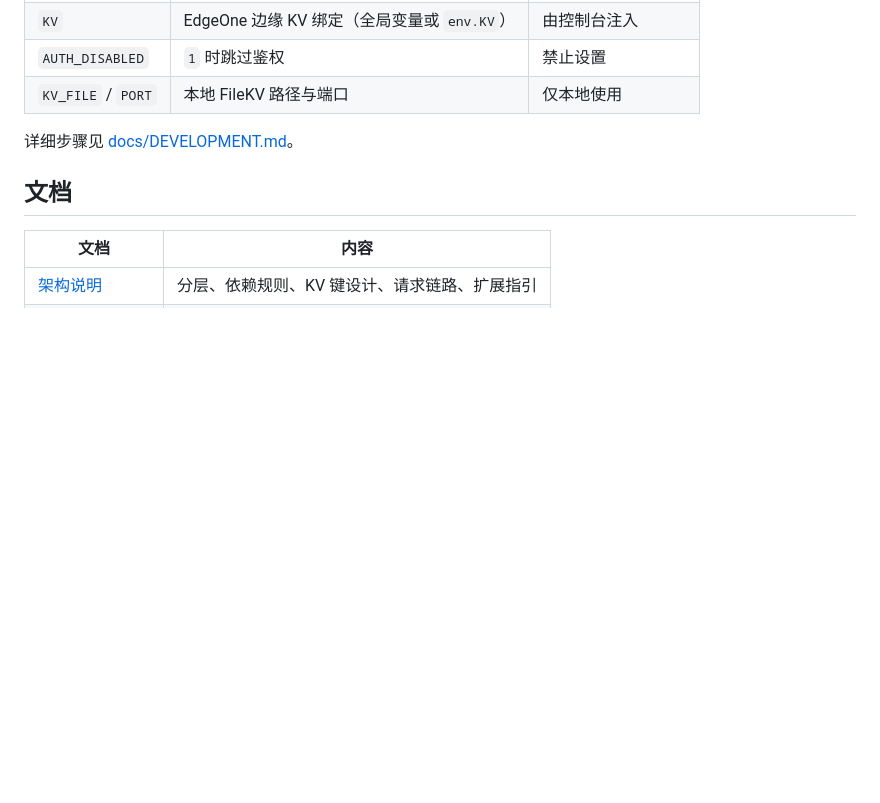
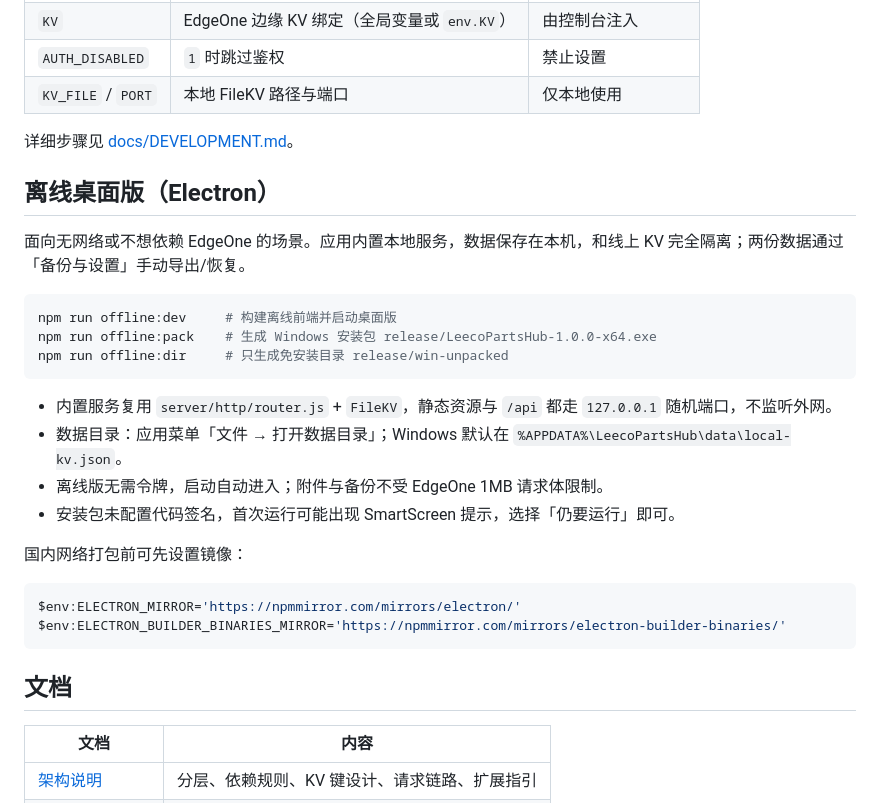
Before and after one commit to LeChuangDev/leeco-partshub, a Markdown page: README.md, the part around the change. Drawn GitHub-style; blank space fills up the shorter version.

Commit message:
feat: 新增 Electron 离线桌面版与本地数据服务
内置本地静态与 /api 服务，复用统一路由与 FileKV；离线数据独立存于本机，支持手动备份导入导出；补充安装包构建、应用图标、离线 UI 标识与文档。

````diff
--- a/README.md
+++ b/README.md
@@ -203,6 +203,28 @@ npm run build        # 产物 dist
 
 详细步骤见 [docs/DEVELOPMENT.md](docs/DEVELOPMENT.md)。
 
+## 离线桌面版（Electron）
+
+面向无网络或不想依赖 EdgeOne 的场景。应用内置本地服务，数据保存在本机，和线上 KV 完全隔离；两份数据通过「备份与设置」手动导出/恢复。
+
+```bash
+npm run offline:dev     # 构建离线前端并启动桌面版
+npm run offline:pack    # 生成 Windows 安装包 release/LeecoPartsHub-1.0.0-x64.exe
+npm run offline:dir     # 只生成免安装目录 release/win-unpacked
+```
+
+- 内置服务复用 `server/http/router.js` + `FileKV`，静态资源与 `/api` 都走 `127.0.0.1` 随机端口，不监听外网。
+- 数据目录：应用菜单「文件 → 打开数据目录」；Windows 默认在 `%APPDATA%\LeecoPartsHub\data\local-kv.json`。
+- 离线版无需令牌，启动自动进入；附件与备份不受 EdgeOne 1MB 请求体限制。
+- 安装包未配置代码签名，首次运行可能出现 SmartScreen 提示，选择「仍要运行」即可。
+
+国内网络打包前可先设置镜像：
+
+```powershell
+$env:ELECTRON_MIRROR='https://npmmirror.com/mirrors/electron/'
+$env:ELECTRON_BUILDER_BINARIES_MIRROR='https://npmmirror.com/mirrors/electron-builder-binaries/'
+```
+
 ## 文档
 
 | 文档 | 内容 |
````
Also changed, not shown: docs/ARCHITECTURE.md (+1 -0 lines), docs/DEVELOPMENT.md (+10 -0 lines), build/icon.png (added), 16 other files.
